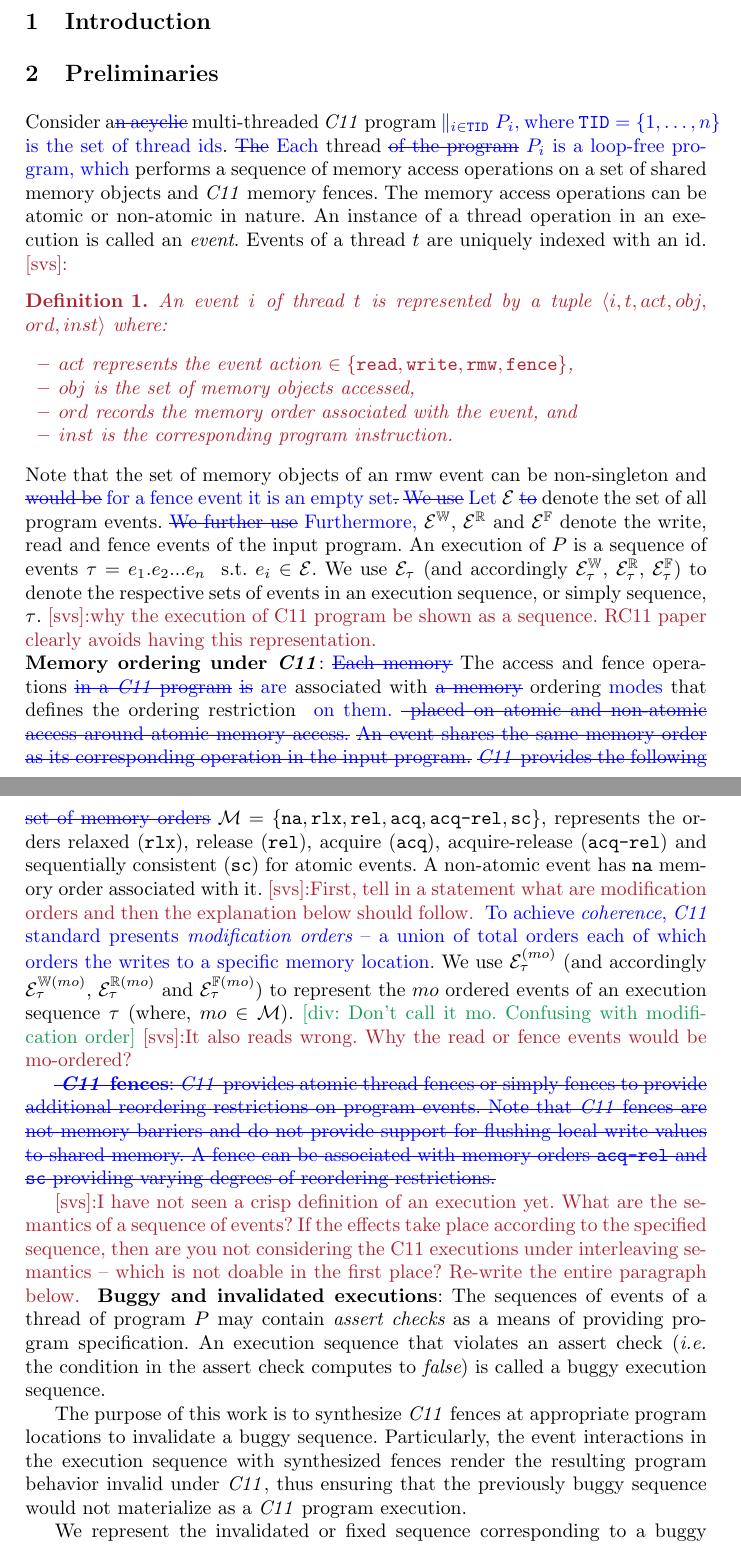
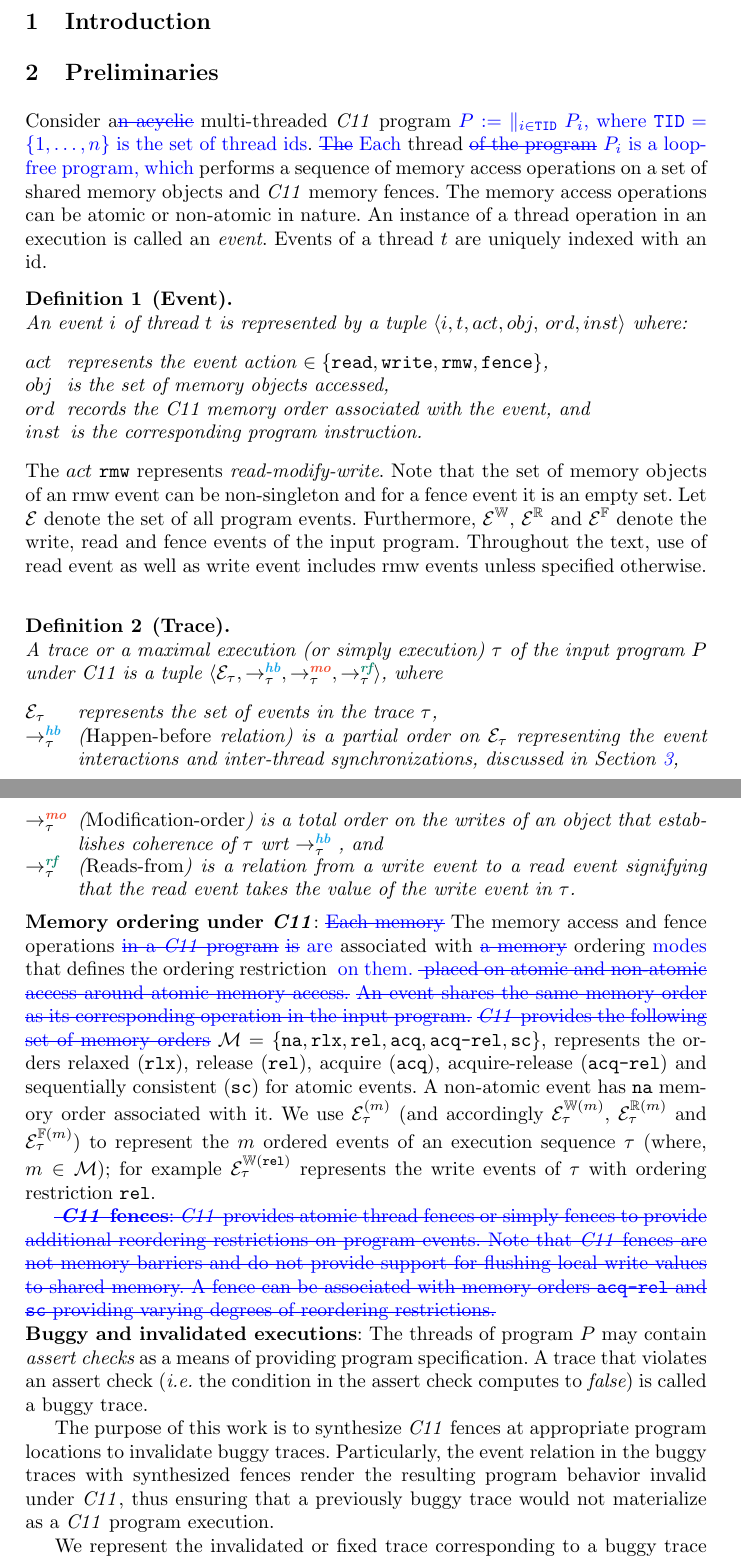
Before and after one commit to theishita/c11-fences, a LaTeX thesis (paper/main.tex, which reads paper/section/prelims.tex): two parts of pages 1 and 2 of 15, joined at a grey line, cut so that both start at the same text. Compiled offline with pdfLaTeX.

Commit message:
updated prelims

```diff
--- a/paper/section/prelims.tex
+++ b/paper/section/prelims.tex
@@ -1,5 +1,7 @@
 Consider a\deleted{n acyclic} multi-threaded \cc
-program \added{$\parallel_{i\in \text{\tt TID}} P_i$, where $\text{\tt TID}= \{1,\ldots,n\}$ is the set of thread ids}. \deleted{The} \added{Each} thread \deleted {of the program}
+program \added{$P$ $:=$ $\parallel_{i\in \text{\tt TID}} P_i$,
+where $\text{\tt TID}= \{1,\ldots,n\}$ is the set of thread ids}.
+\deleted{The} \added{Each} thread \deleted {of the program}
 \added{$P_i$ is a loop-free program, which}
 performs a sequence of memory access operations on a set of shared
 memory objects and \cc memory fences.  The memory access operations
@@ -7,36 +9,49 @@ can be atomic or non-atomic in nature.
 %
 An instance of a thread operation in an execution is called an {\em
 event}.  Events of a thread $t$ are uniquely indexed with an id.
-\svs {
-\begin{definition}
+%
+\begin{definition}[Event]\newline
 An event $i$ of thread $t$ is represented by a tuple $\langle i, t, act, obj,$ $ ord, inst \rangle$ where:
-\begin{itemize}
-\item $act$ represents the event action $\in \{ \text{\tt read}, \text{\tt write}, \text{\tt rmw}, \text{\tt fence} \} $,
-\item $obj$ is the set of memory objects accessed,
-\item $ord$ records the memory order associated with the event, and
-\item $inst$ is the corresponding program instruction.
+\begin{itemize}[label=inst,align=left,leftmargin=*]
+\item [$act$] represents the event action $\in \{ \text{\tt read}, \text{\tt write}, \text{\tt rmw}, \text{\tt fence} \} $,
+\item [$obj$] is the set of memory objects accessed,
+\item [$ord$] records the \cc memory order associated with the event, and
+\item [$inst$] is the corresponding program instruction.
 \end{itemize}
-\end{definition} }
-Note that the
-set of memory objects of an rmw event can be non-singleton and
-\deleted{would be} \replaced{for a fence event it is an empty set}.
+\end{definition}
+The $act$ {\tt rmw} represents {\em read-modify-write}.
 %
-\deleted{We use} \added{Let} $\events$ \deleted{to} denote the set of all
-program events. \deleted{We further use} \added{Furthermore,}
-$\writes$, $\reads$ and $\fences$
- denote the write, read and fence events of the input program.
+Note that the set of memory objects of an rmw event can be non-singleton
+and for a fence event it is an empty set.
 %
-An execution of $P$ is a sequence of events $\tau$ =
-$e_1.e_2...e_n$ \st $e_i \in \events$. We use $\events_\tau$
-(and accordingly $\writes_\tau$, $\reads_\tau$, $\fences_\tau$)
-to denote the respective sets of events in an execution sequence,
-or simply sequence, $\tau$.
-\svs{why the execution of C11 program be shown as a sequence.
-RC11 paper clearly avoids having this representation.}
+Let $\events$ denote the set of all program events. Furthermore,
+$\writes$, $\reads$ and $\fences$ denote the write, read and fence
+events of the input program.
+%
+Throughout the text, use of read event as well as write event includes rmw
+events unless specified otherwise.
+%
+\begin{definition}[Trace]\newline
+	A trace or a maximal execution (or simply execution) $\tau$ of the input
+	program $P$ under \cc is a tuple
+	$\langle \events_\tau, \setHB, \setMO, \setRF \rangle$, where
+	\begin{itemize}[label=sethb,align=left,leftmargin=*]
+		\item [$\events_\tau$] represents the set of events in the trace $\tau$,
+		\item [$\setHB$] ({\em Happen-before} relation) is a partial order on
+			$\events_\tau$ representing the event interactions and inter-thread
+			synchronizations, discussed in Section~\ref{sec:c11},
+		\item [$\setMO$] ({\em Modification-order}) is a total order on the
+			writes of an object that establishes coherence of $\tau$
+			\wrt $\setHB$ , and
+		\item [$\setRF$] ({\em Reads-from}) is a relation from a write event to
+			a read event signifying that the read event takes the value of
+			the write event in $\tau$.
+	\end{itemize}
+\end{definition}
 
 \noindent
 {\bf Memory ordering under \cc}:
-\deleted{Each memory} The access and fence operations
+\deleted{Each memory} The memory access and fence operations
 \deleted{in a \cc program} \deleted{is} \added{are}
 associated with \deleted{a memory} ordering \added{modes}
 that defines the ordering restriction \added{ on them.}
@@ -52,16 +67,11 @@ acquire-release (\acqrel) and sequentially consistent (\sc) for
 atomic events. A non-atomic event has \na memory order associated with
 it.
 %
-\svs{First, tell in a statement what are modification orders and then
-the explanation below should follow.}
-\added{ To achieve {\em coherence}, \cc standard presents
-{\em modification orders} -- a union of total orders each of which
-orders the writes to a specific memory location.}
-We use $\ordevents{mo}_\tau$ (and accordingly $\ordwrites{mo}_\tau$,
-$\ordreads{mo}_\tau$ and $\ordfences{mo}_\tau$) to represent the $mo$
-ordered events of an execution sequence $\tau$ (where, $mo \in \moset$).
-\divComment{Don't call it mo. Confusing with modification order}
-\svs{It also reads wrong. Why the read or fence events would be mo-ordered?}
+We use $\ordevents{m}_\tau$ (and accordingly $\ordwrites{m}_\tau$,
+$\ordreads{m}_\tau$ and $\ordfences{m}_\tau$) to represent the $m$
+ordered events of an execution sequence $\tau$ (where, $m \in \moset$);
+for example $\ordwrites{\rel}_\tau$ represents the write events of
+$\tau$ with ordering restriction \rel.
 
 \deleted{
 \noindent
@@ -73,29 +83,21 @@ provide support for flushing local write values to shared memory.
 A fence can be associated with memory orders $\acqrel$ and $\sc$
 providing varying degrees of reordering restrictions.}
 
-
-\svs{I have not seen a crisp definition of an execution yet.
-What are the semantics of a sequence of events? If the effects
-take place according to the specified sequence, then are you not
-considering the C11 executions under interleaving semantics -- which
-is not doable in the first place? Re-write the entire paragraph below.
-}
 \noindent
-{\bf Buggy and invalidated executions}: The sequences of events of a
-thread of
+{\bf Buggy and invalidated executions}: The threads of
 program $P$ may contain {\em assert checks} as a means of providing
-program specification. An execution sequence that violates an
+program specification. A trace that violates an
 assert check (\ie the condition in the assert check computes to
-{\em false}) is called a buggy execution sequence.
+{\em false}) is called a buggy trace.
 
 The purpose of this work is to synthesize \cc fences at appropriate
-program locations to invalidate a buggy sequence. Particularly, the
-event interactions in the execution sequence with synthesized fences
+program locations to invalidate buggy traces. Particularly, the
+event relation in the buggy traces with synthesized fences
 render the resulting program behavior invalid under \cc, thus ensuring
-that the previously buggy sequence would not materialize as a
+that a previously buggy trace would not materialize as a
 \cc program execution.
 
-We represent the invalidated or fixed sequence corresponding to a
-buggy sequence $\tau$ by $\fx{\tau}$.
+We represent the invalidated or fixed trace corresponding to a
+buggy trace $\tau$ by $\fx{\tau}$.
 %
 As an intermediate step between $\tau$ and $\fx{\tau}$, we form an
```
Also changed, not shown: paper/section/prelims.tex (2 more changed lines).
